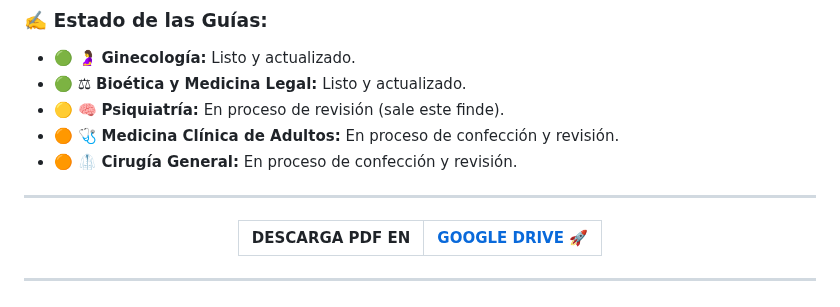
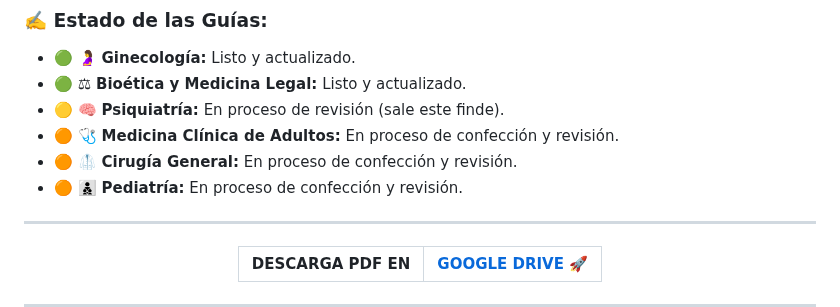
Before and after one commit to GuiasPurGratis/GG-PUR, a Markdown page: README.md, the part around the change. Rendered like a GitHub page.

Commit message:
Actualizar README.md

```diff
--- a/README.md
+++ b/README.md
@@ -51,6 +51,7 @@ A modo de economía cognitiva, organicé los temas de forma fluida:
 * 🟡 🧠 **Psiquiatría:** En proceso de revisión (sale este finde).
 * 🟠 🩺 **Medicina Clínica de Adultos:** En proceso de confección y revisión.
 * 🟠 🥼 **Cirugía General:** En proceso de confección y revisión.
+* 🟠 👨‍👦‍👦 **Pediatría:** En proceso de confección y revisión.
 
 ---
 
```
